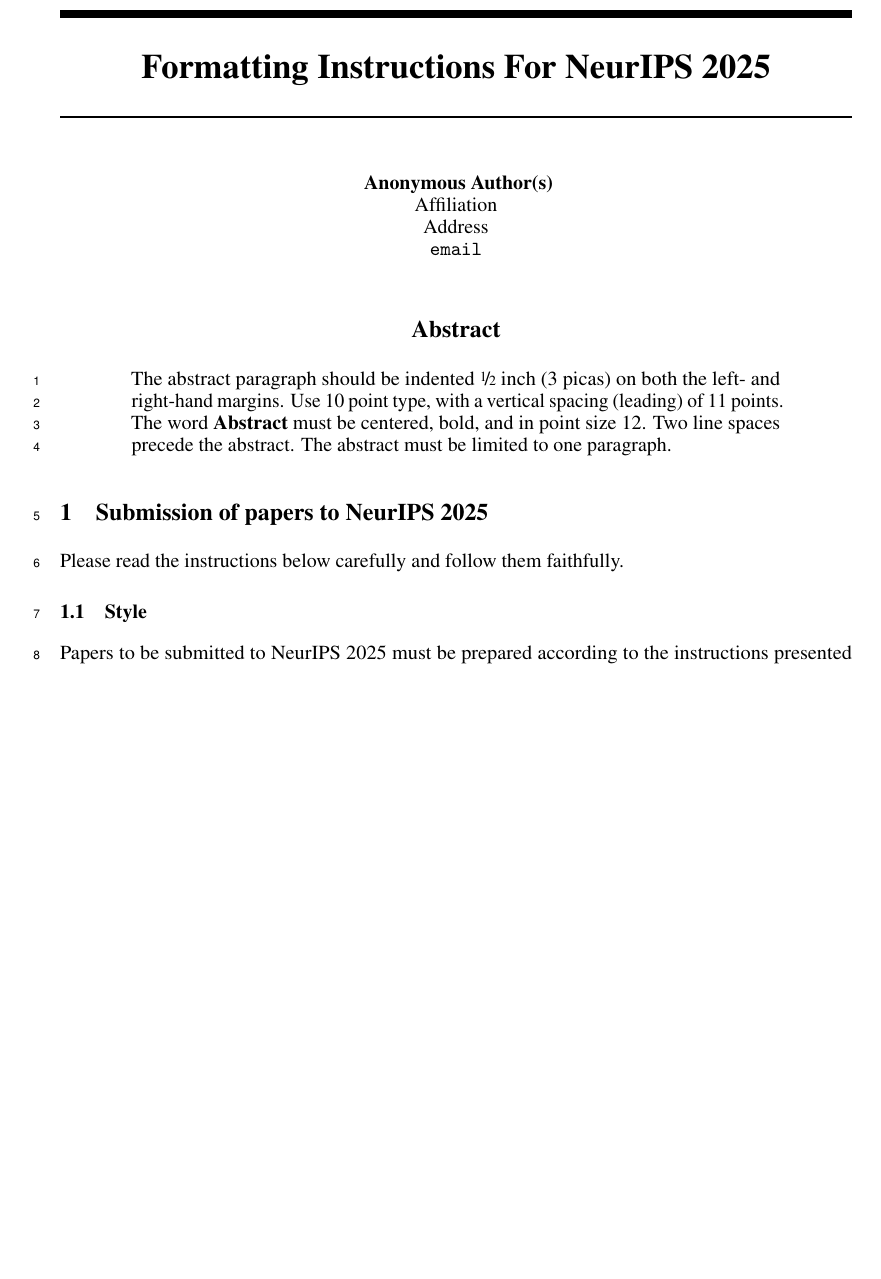
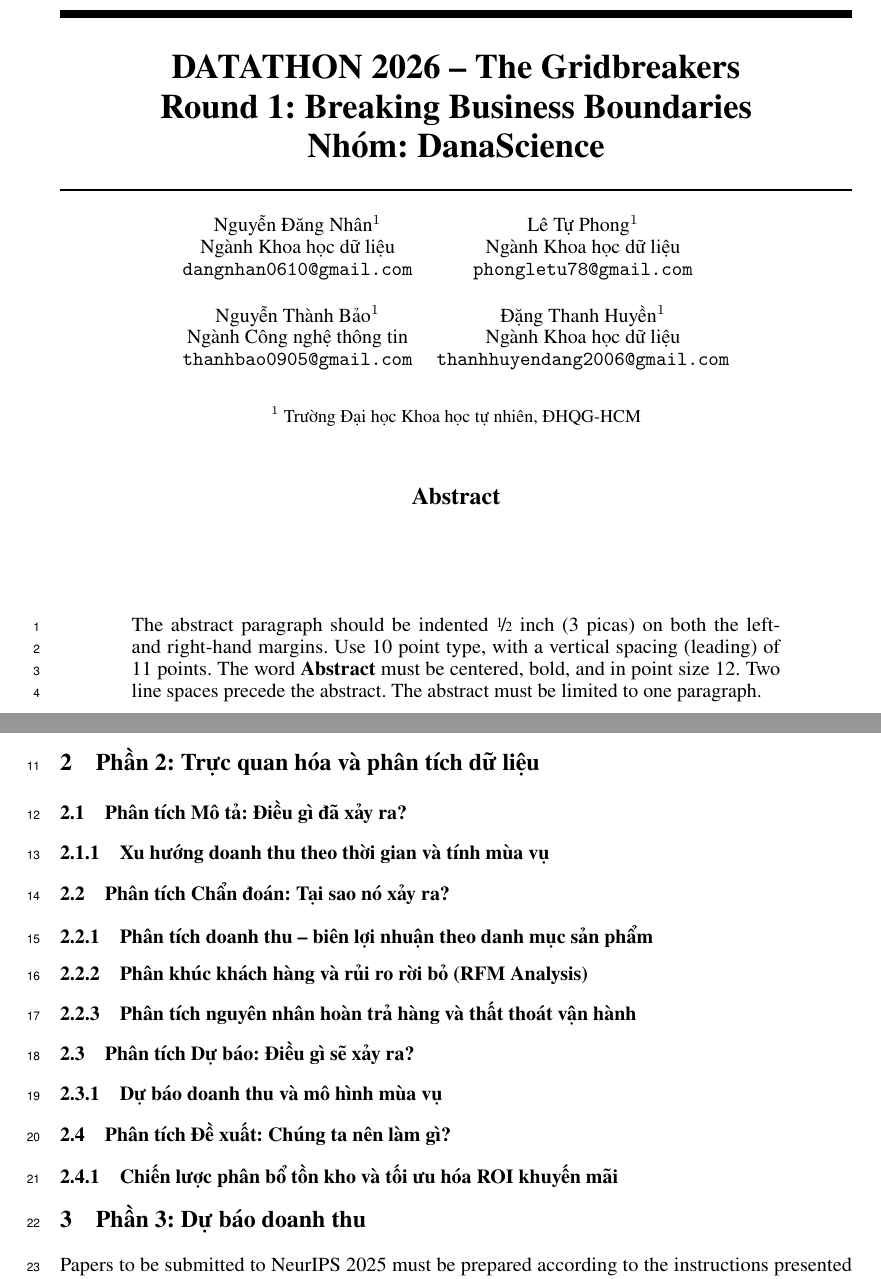
Before and after one commit to nhannd2006/DATATHON2026-Vintellegence-DanaScience, a LaTeX paper (Report/neurips_2025.tex): part of page 1 of 12 before the commit and two parts of pages 1 and 2 of 13 after it, the two joined at a grey line, cut at the place of the change, the shorter picture padded with empty space. The pictures show the PDF file Report/neurips_2025.pdf that the author committed with the source.

Commit message:
create outline for report

```diff
--- a/Report/neurips_2025.tex
+++ b/Report/neurips_2025.tex
@@ -56,7 +57,8 @@
 \usepackage{xcolor}         % colors
 
 % Note. For the workshop paper template, both \title{} and \workshoptitle{} are required, with the former indicating the paper title shown in the title and the latter indicating the workshop title displayed in the footnote.
-\title{Formatting Instructions For NeurIPS 2025}
+\title{DATATHON 2026 -- The Gridbreakers\\ Round 1: Breaking Business Boundaries\\ Nhóm: DanaScience
+}
 
 
 % The \author macro works with any number of authors. There are two commands
@@ -94,0 +74,3 @@
+        Nguyễn Đăng Nhân$^1$ & Lê Tự Phong$^1$ \\
+        Ngành Khoa học dữ liệu & Ngành Khoa học dữ liệu \\
+        \texttt{dangnhan0610@gmail.com} & \texttt{phongletu78@gmail.com} \\[1.2em]
@@ -115,14 +107,27 @@
 \end{abstract}
 
 
-\section{Submission of papers to NeurIPS 2025}
+\section{Tổng quan dữ liệu}
+Bộ dữ liệu mô phỏng hoạt động kinh doanh của một doanh nghiệp thương mại điện tử thời trang tại Việt Nam (2012–2022) bao gồm 13 bảng dữ liệu chính. Qua quá trình kiểm định chất lượng, nhóm chúng tôi xác nhận dữ liệu có tính đầy đủ (Completeness) cao, ngoại trừ các cột mã khuyến mãi (promo\_id) có tỉ lệ trống hợp lý do đặc thù giao dịch. Dữ liệu đạt tính nhất quán (Consistency) tuyệt đối về các mối quan hệ khóa ngoại (Foreign Keys) và không có bản ghi trùng lặp.
 
+\section{Phần 2: Trực quan hóa và phân tích dữ liệu}
+\subsection{Phân tích Mô tả: Điều gì đã xảy ra?}
+\subsubsection{Xu hướng doanh thu theo thời gian và tính mùa vụ}
 
-Please read the instructions below carefully and follow them faithfully.
+\subsection{Phân tích Chẩn đoán: Tại sao nó xảy ra?}
+\subsubsection{Phân tích doanh thu – biên lợi nhuận theo danh mục sản phẩm}
 
+\subsubsection{Phân khúc khách hàng và rủi ro rời bỏ (RFM Analysis)}
 
-\subsection{Style}
+\subsubsection{Phân tích nguyên nhân hoàn trả hàng và thất thoát vận hành}
 
+\subsection{Phân tích Dự báo: Điều gì sẽ xảy ra?}
+\subsubsection{Dự báo doanh thu và mô hình mùa vụ}
+
+\subsection{Phân tích Đề xuất: Chúng ta nên làm gì?}
+\subsubsection{Chiến lược phân bổ tồn kho và tối ưu hóa ROI khuyến mãi}
+
+\section{Phần 3: Dự báo doanh thu}
 
 Papers to be submitted to NeurIPS 2025 must be prepared according to the
 instructions presented here. Papers may only be up to {\bf nine} pages long,
```
Also changed, not shown: Report/neurips_2025.sty (+4 -4 lines), Report/neurips_2025.pdf, Report/neurips_2025.tex (36 more changed lines).
